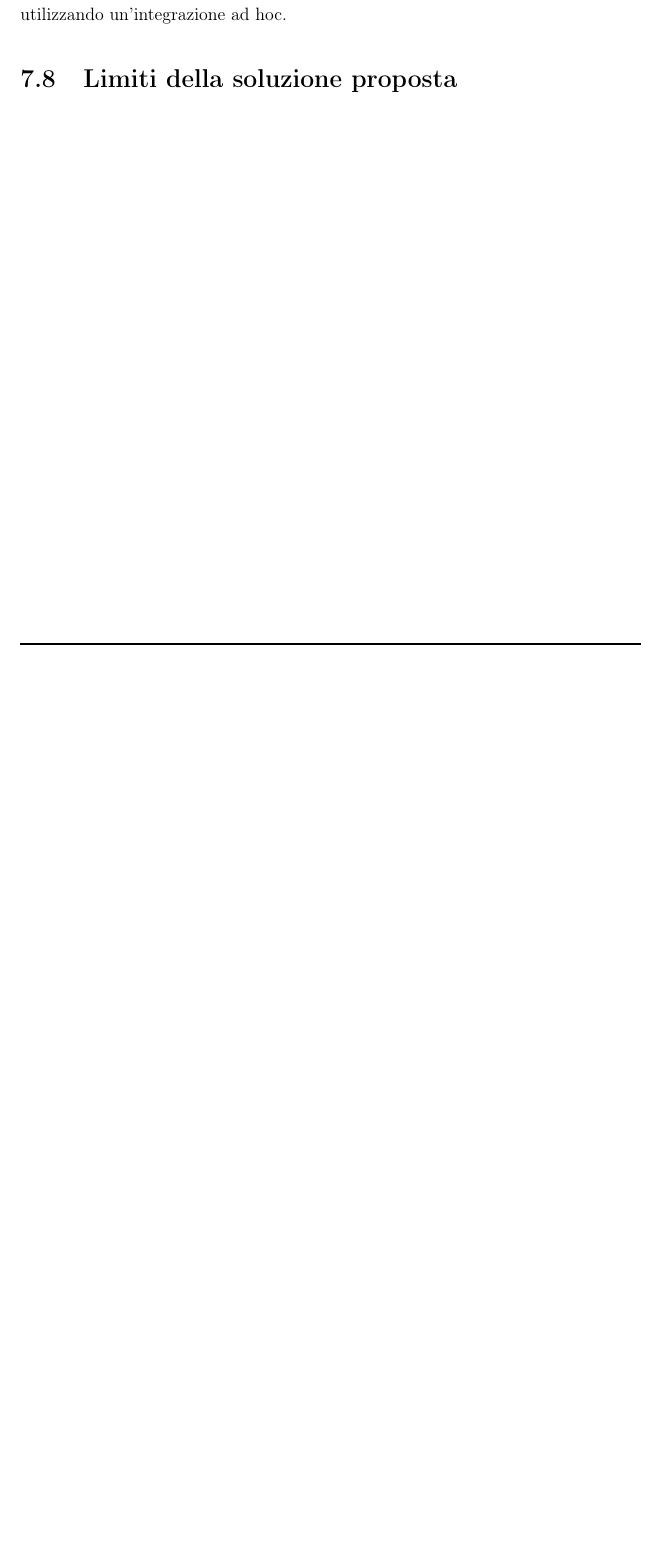
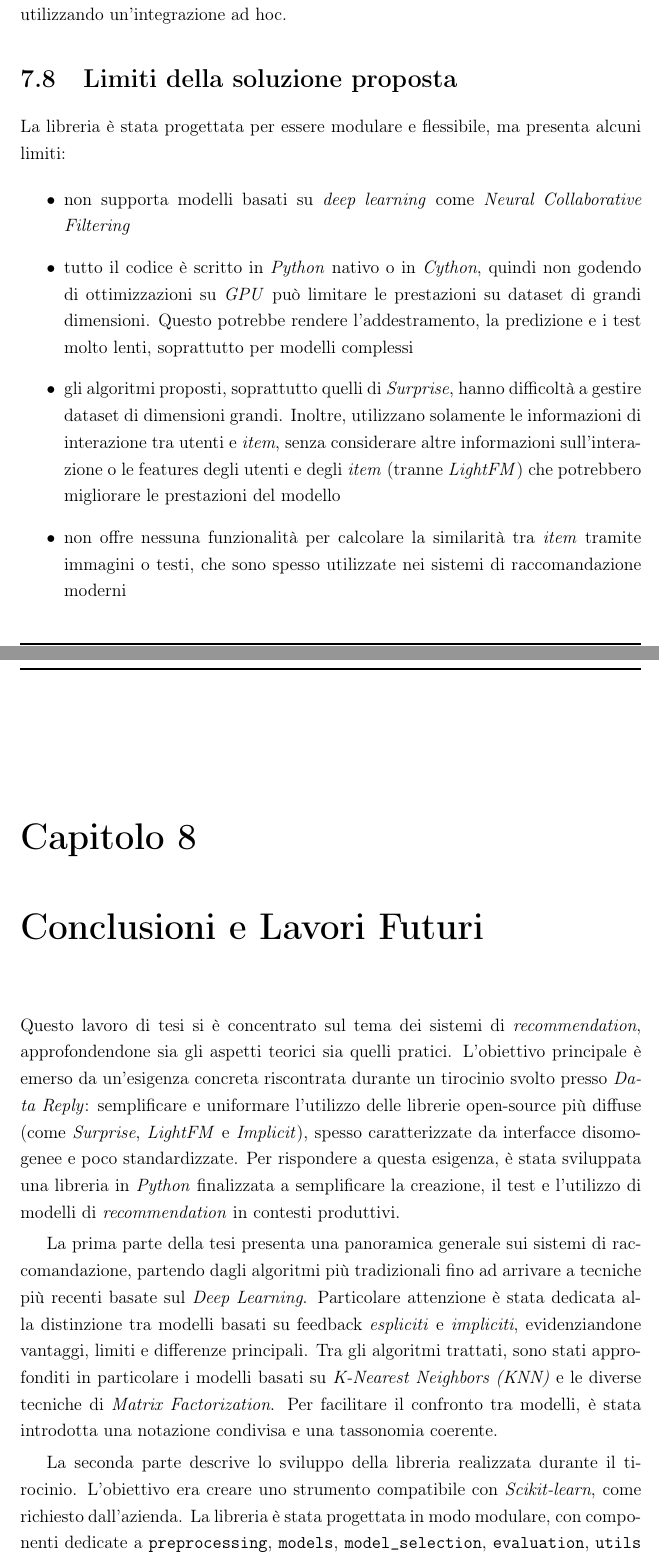
Before and after one commit to Lorenzo-Gardini/Thesis, a LaTeX thesis (thesis-main.tex, which reads chapters/7.valutazione.tex, chapters/8.conclusioni_e_lavori_futuri.tex): part of page 141 of 149 before the commit and two parts of pages 139 and 141 of 147 after it, the two joined at a grey line, cut so that both start at the same text, the shorter picture padded with empty space. Compiled offline with pdfLaTeX.

Commit message:
add chapter 7 and 8

```diff
--- a/chapters/7.valutazione.tex
+++ b/chapters/7.valutazione.tex
@@ -150,3 +150,12 @@ Per garantire la facilità d'uso della libreria, è stata creata una documentazi
 Per garantire la qualità del codice e l'affidabilità della libreria, è stato implementato un sistema di \textit{Continuous Integration/Continuous Deployment} (\textit{CI/CD}) utilizzando la \textit{GitHub Actions} \texttt{astral-sh/setup-uv@v5} per la gestione del tool \textit{uv}. Questo sistema esegue automaticamente i test ogni volta che viene effettuata una modifica con versione del codice, notificando con una mail in caso di fallimento. Si è deciso di utilizzare l'esecuzione dei test solamente per modifiche significative in quanto il tempo di esecuzione dei test è elevato. Inoltre, ha il compito di generare la documentazione della libreria e di pubblicarla su \textit{GitHub pages} e su \textit{Confluence} utilizzando un'integrazione ad hoc.
 
 \section{Limiti della soluzione proposta}
+
+La libreria è stata progettata per essere modulare e flessibile, ma presenta alcuni limiti:
+
+\begin{itemize}
+    \item non supporta modelli basati su \textit{deep learning} come \textit{Neural Collaborative Filtering}
+    \item tutto il codice è scritto in \textit{Python} nativo o in \textit{Cython}, quindi non godendo di ottimizzazioni su \textit{GPU} può limitare le prestazioni su dataset di grandi dimensioni. Questo potrebbe rendere l'addestramento, la predizione e i test molto lenti, soprattutto per modelli complessi
+    \item gli algoritmi proposti, soprattutto quelli di \textit{Surprise}, hanno difficoltà a gestire dataset di dimensioni grandi. Inoltre, utilizzano solamente le informazioni di interazione tra utenti e \textit{item}, senza considerare altre informazioni sull'interazione o le features degli utenti e degli \textit{item} (tranne \textit{LightFM}) che potrebbero migliorare le prestazioni del modello
+    \item non offre nessuna funzionalità per calcolare la similarità tra \textit{item} tramite immagini o testi, che sono spesso utilizzate nei sistemi di raccomandazione moderni
+\end{itemize}
--- a/chapters/8.conclusioni_e_lavori_futuri.tex
+++ b/chapters/8.conclusioni_e_lavori_futuri.tex
@@ -1 +1,6 @@
-\chapter{Conclusioni e Lavori Futuri}\label{conclusioni-e-lavori-futuri}
+\chapter{Conclusioni e Lavori Futuri}
+Questo lavoro di tesi si è concentrato sul tema dei sistemi di \textit{recommendation}, approfondendone sia gli aspetti teorici sia quelli pratici. L'obiettivo principale è emerso da un'esigenza concreta riscontrata durante un tirocinio svolto presso \textit{Data Reply}: semplificare e uniformare l'utilizzo delle librerie open-source più diffuse (come \textit{Surprise}, \textit{LightFM} e \textit{Implicit}), spesso caratterizzate da interfacce disomogenee e poco standardizzate. Per rispondere a questa esigenza, è stata sviluppata una libreria in \textit{Python} finalizzata a semplificare la creazione, il test e l'utilizzo di modelli di \textit{recommendation} in contesti produttivi.
+
+La prima parte della tesi presenta una panoramica generale sui sistemi di raccomandazione, partendo dagli algoritmi più tradizionali fino ad arrivare a tecniche più recenti basate sul \textit{Deep Learning}. Particolare attenzione è stata dedicata alla distinzione tra modelli basati su feedback \textit{espliciti} e \textit{impliciti}, evidenziandone vantaggi, limiti e differenze principali. Tra gli algoritmi trattati, sono stati approfonditi in particolare i modelli basati su \textit{K-Nearest Neighbors (KNN)} e le diverse tecniche di \textit{Matrix Factorization}. Per facilitare il confronto tra modelli, è stata introdotta una notazione condivisa e una tassonomia coerente.
+
+La seconda parte descrive lo sviluppo della libreria realizzata durante il tirocinio. L'obiettivo era creare uno strumento compatibile con \textit{Scikit-learn}, come richiesto dall'azienda. La libreria è stata progettata in modo modulare, con componenti dedicate a \texttt{preprocessing}, \texttt{models}, \texttt{model\_selection}, \texttt{evaluation}, \texttt{utils} e \texttt{visualization}, risultando compatibile sia con \textit{NumPy array} che con \textit{Pandas DataFrame}. Per facilitare l'integrazione di librerie esterne, sono stati sviluppati \textit{wrapper} uniformi per \textit{Surprise}, \textit{Implicit} e \textit{LightFM}. La gestione delle dipendenze è stata semplificata mediante l'utilizzo di \texttt{uv}, mentre i test automatici sono stati implementati con \textit{Pytest}, raggiungendo una copertura del 100\% (ad eccezione del modulo \textit{visualization}, testato manualmente). I test sono stati condotti su diversi dataset: \textit{MovieLens-1M}, \textit{Retailrocket Dataset} e un dataset interno aziendale, dimostrando la flessibilità della libreria in scenari eterogenei.
```
Also changed, not shown: thesis-main.tex (+7 -7 lines), chapters/8.conclusioni_e_lavori_futuri.tex (6 more changed lines).
